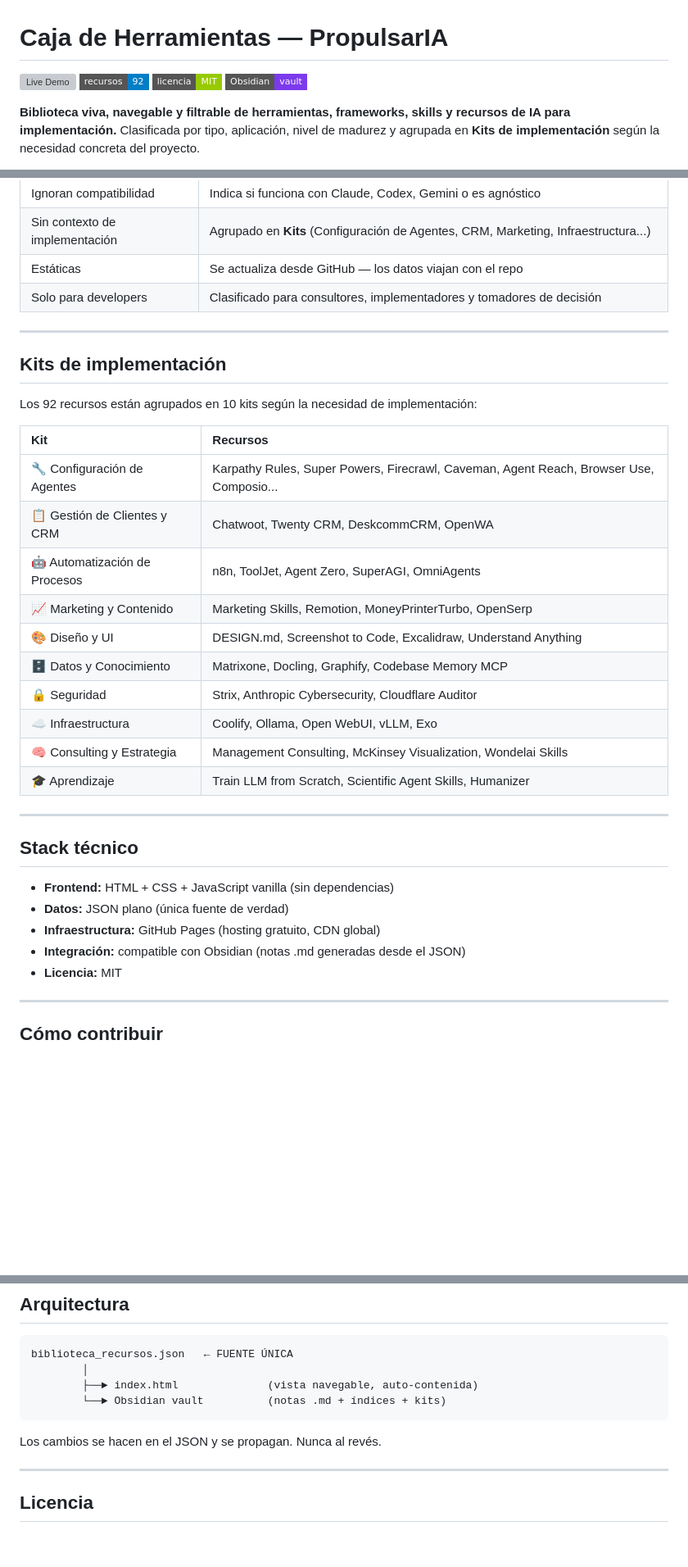
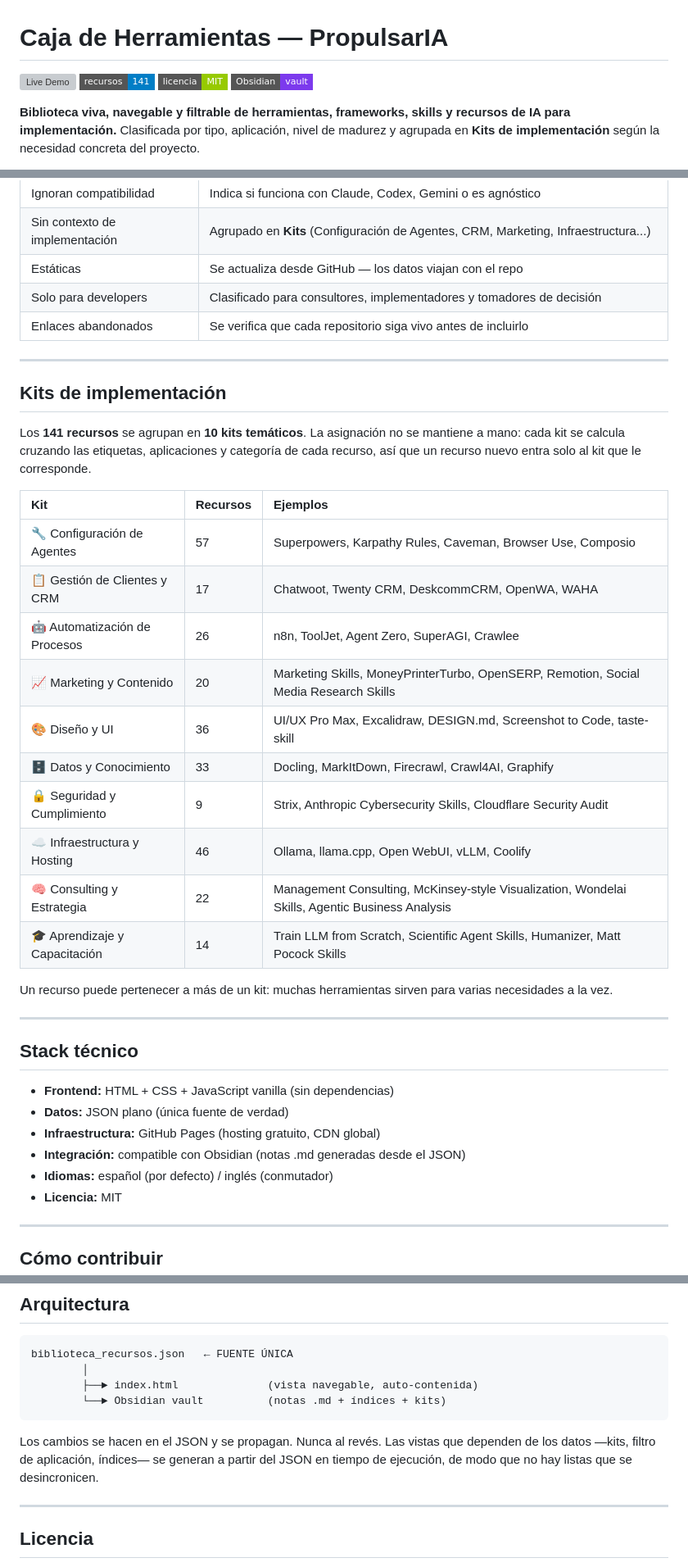
Before and after one commit to grmnblanco-prog/caja-de-herramientas, a Markdown page: README.md, 3 parts joined by grey strips. Shown at 82% size. Rendered like a GitHub page; badges without logos; blank space fills up the shorter version; grey boxes are pictures that could not be loaded.

````diff
--- a/README.md
+++ b/README.md
@@ -1,7 +1,7 @@
 # Caja de Herramientas — PropulsarIA
 
 [![Live Demo](https://img.shields.io/badge/demo-grmnblanco--prog.github.io%2Fcaja--de--herramientas-E8633A?style=flat-square&logo=githubpages)](https://grmnblanco-prog.github.io/caja-de-herramientas/)
-[![Recursos](https://img.shields.io/badge/recursos-92-blue?style=flat-square)](#)
+[![Recursos](https://img.shields.io/badge/recursos-141-blue?style=flat-square)](#)
 [![Licencia](https://img.shields.io/badge/licencia-MIT-green?style=flat-square)](#)
 [![Obsidian](https://img.shields.io/badge/Obsidian-vault-7C3AED?style=flat-square&logo=obsidian)](#)
 
@@ -29,25 +29,28 @@ Filtra por tipo, estado, nivel, aplicación. Explora por Kits de implementación
 | Sin contexto de implementación | Agrupado en **Kits** (Configuración de Agentes, CRM, Marketing, Infraestructura...) |
 | Estáticas | Se actualiza desde GitHub — los datos viajan con el repo |
 | Solo para developers | Clasificado para consultores, implementadores y tomadores de decisión |
+| Enlaces abandonados | Se verifica que cada repositorio siga vivo antes de incluirlo |
 
 ---
 
 ## Kits de implementación
 
-Los 92 recursos están agrupados en 10 kits según la necesidad de implementación:
+Los **141 recursos** se agrupan en **10 kits temáticos**. La asignación no se mantiene a mano: cada kit se calcula cruzando las etiquetas, aplicaciones y categoría de cada recurso, así que un recurso nuevo entra solo al kit que le corresponde.
 
-| Kit | Recursos |
-|:----|:---------|
-| 🔧 Configuración de Agentes | Karpathy Rules, Super Powers, Firecrawl, Caveman, Agent Reach, Browser Use, Composio... |
-| 📋 Gestión de Clientes y CRM | Chatwoot, Twenty CRM, DeskcommCRM, OpenWA |
-| 🤖 Automatización de Procesos | n8n, ToolJet, Agent Zero, SuperAGI, OmniAgents |
-| 📈 Marketing y Contenido | Marketing Skills, Remotion, MoneyPrinterTurbo, OpenSerp |
-| 🎨 Diseño y UI | DESIGN.md, Screenshot to Code, Excalidraw, Understand Anything |
-| 🗄️ Datos y Conocimiento | Matrixone, Docling, Graphify, Codebase Memory MCP |
-| 🔒 Seguridad | Strix, Anthropic Cybersecurity, Cloudflare Auditor |
-| ☁️ Infraestructura | Coolify, Ollama, Open WebUI, vLLM, Exo |
-| 🧠 Consulting y Estrategia | Management Consulting, McKinsey Visualization, Wondelai Skills |
-| 🎓 Aprendizaje | Train LLM from Scratch, Scientific Agent Skills, Humanizer |
+| Kit | Recursos | Ejemplos |
+|:----|:---------|:---------|
+| 🔧 Configuración de Agentes | 57 | Superpowers, Karpathy Rules, Caveman, Browser Use, Composio |
+| 📋 Gestión de Clientes y CRM | 17 | Chatwoot, Twenty CRM, DeskcommCRM, OpenWA, WAHA |
+| 🤖 Automatización de Procesos | 26 | n8n, ToolJet, Agent Zero, SuperAGI, Crawlee |
+| 📈 Marketing y Contenido | 20 | Marketing Skills, MoneyPrinterTurbo, OpenSERP, Remotion, Social Media Research Skills |
+| 🎨 Diseño y UI | 36 | UI/UX Pro Max, Excalidraw, DESIGN.md, Screenshot to Code, taste-skill |
+| 🗄️ Datos y Conocimiento | 33 | Docling, MarkItDown, Firecrawl, Crawl4AI, Graphify |
+| 🔒 Seguridad y Cumplimiento | 9 | Strix, Anthropic Cybersecurity Skills, Cloudflare Security Audit |
+| ☁️ Infraestructura y Hosting | 46 | Ollama, llama.cpp, Open WebUI, vLLM, Coolify |
+| 🧠 Consulting y Estrategia | 22 | Management Consulting, McKinsey-style Visualization, Wondelai Skills, Agentic Business Analysis |
+| 🎓 Aprendizaje y Capacitación | 14 | Train LLM from Scratch, Scientific Agent Skills, Humanizer, Matt Pocock Skills |
+
+Un recurso puede pertenecer a más de un kit: muchas herramientas sirven para varias necesidades a la vez.
 
 ---
 
@@ -57,6 +60,7 @@ Los 92 recursos están agrupados en 10 kits según la necesidad de implementaci
 - **Datos:** JSON plano (única fuente de verdad)
 - **Infraestructura:** GitHub Pages (hosting gratuito, CDN global)
 - **Integración:** compatible con Obsidian (notas .md generadas desde el JSON)
+- **Idiomas:** español (por defecto) / inglés (conmutador)
 - **Licencia:** MIT
 
 ---
@@ -76,7 +80,7 @@ biblioteca_recursos.json   ← FUENTE ÚNICA
         └──► Obsidian vault          (notas .md + índices + kits)
 ```
 
-Los cambios se hacen en el JSON y se propagan. Nunca al revés.
+Los cambios se hacen en el JSON y se propagan. Nunca al revés. Las vistas que dependen de los datos —kits, filtro de aplicación, índices— se generan a partir del JSON en tiempo de ejecución, de modo que no hay listas que se desincronicen.
 
 ---
 
````
Also changed, not shown: README.en.md (+18 -15 lines).
